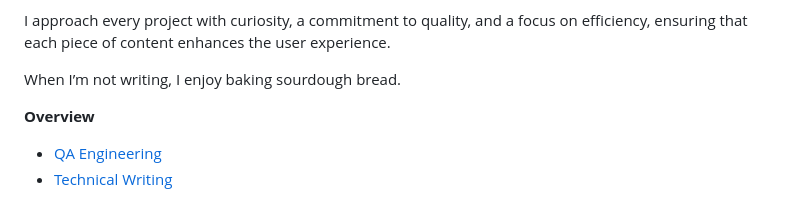
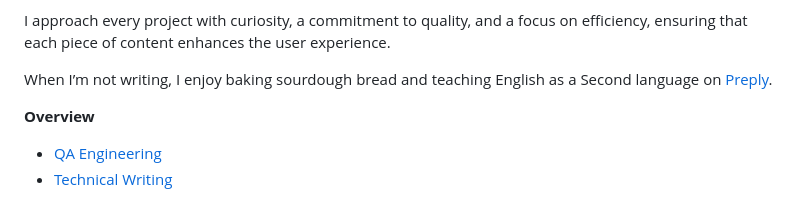
Before and after one commit to traci-porter/github-portfolio, a Markdown page: README.md, the part around the change. Drawn GitHub-style.

```diff
--- a/README.md
+++ b/README.md
@@ -4,7 +4,7 @@ I am a dedicated technical writer interested in software quality and testing. I
 
 I approach every project with curiosity, a commitment to quality, and a focus on efficiency, ensuring that each piece of content enhances the user experience.
 
-When I’m not writing, I enjoy baking sourdough bread.
+When I’m not writing, I enjoy baking sourdough bread and teaching English as a Second language on [Preply](https://preply.com/en/tutor/6329583).
 
 **Overview**
 * [QA Engineering](#qa-engineering)
```
